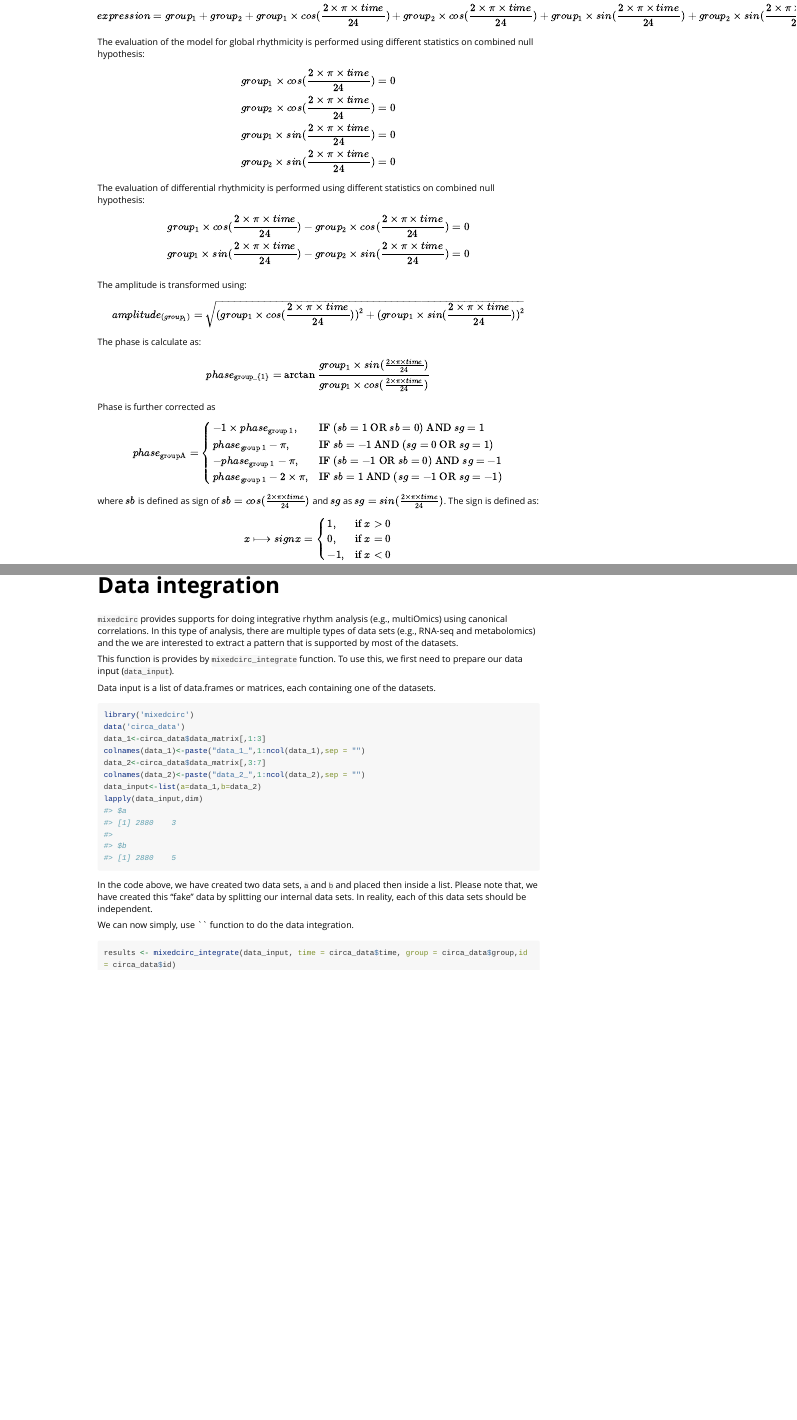
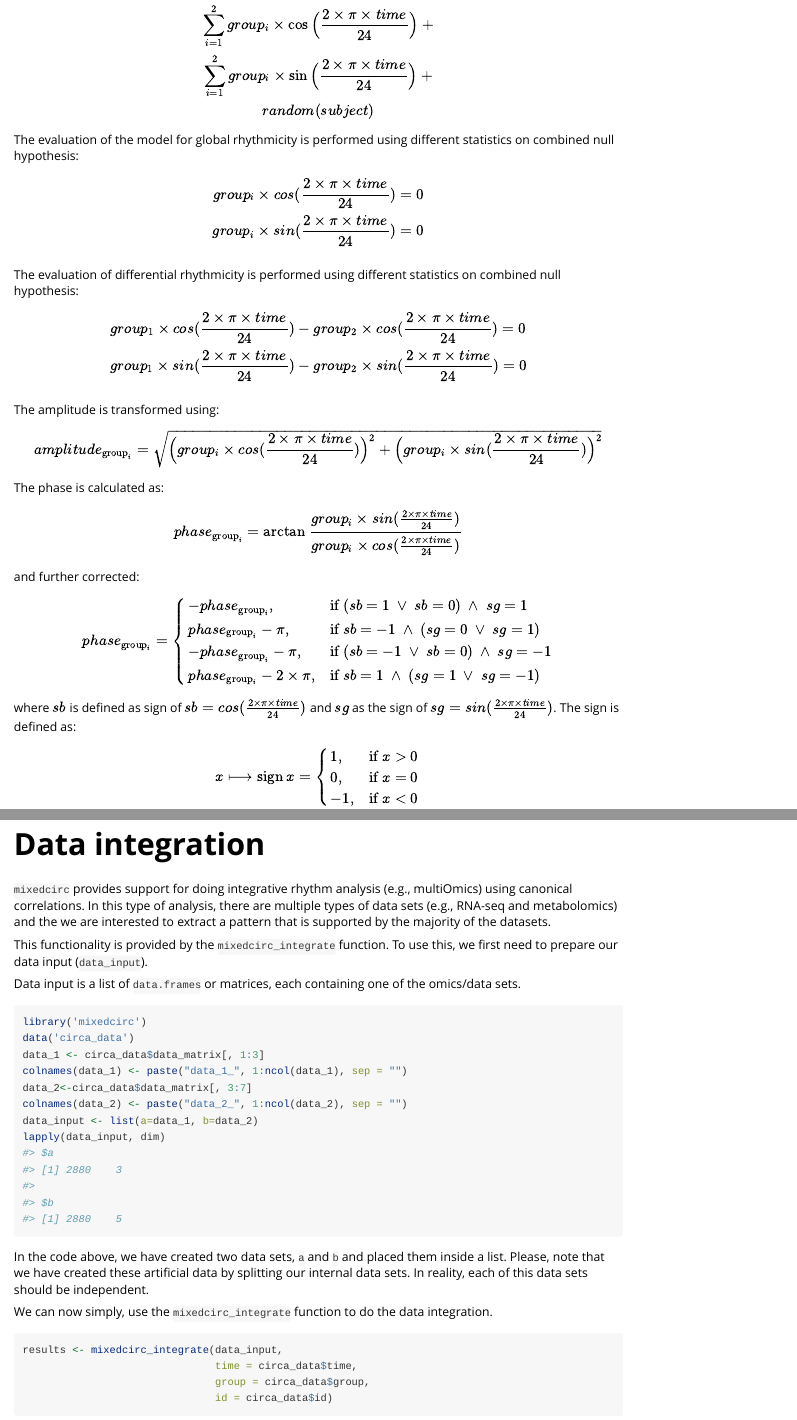
Before and after one commit to PayamEmami/mixedcirc, an R Markdown document (vignettes/mixedcirc.Rmd): the page in a window 1100 px wide, from 150 px down before the commit and from 270 px down after it, and a second part further down, joined at a grey line. Rendered offline with R 4.5, knitr and Pandoc, with nearby package versions; some code elsewhere in the file could not run offline; long lines of code are wrapped.

Commit message:
fix phase sign formula row 4, fix typos, simplify formulas

````diff
--- a/vignettes/mixedcirc.Rmd
+++ b/vignettes/mixedcirc.Rmd
@@ -21,4 +21,6 @@ knitr::opts_chunk$set(
 In this part we do rhythmicity analysis on individual variables using the following model:
 
 $$
-expression = group_{1} + group_{2} + group_{1} \times cos(\frac{2\times \pi \times time}{24}) + group_{2} \times cos(\frac{2\times \pi \times time}{24}) + group_{1} \times sin(\frac{2\times \pi \times time}{24}) + group_{2} \times sin(\frac{2\times \pi \times time}{24}) + random(subject)
+expression = \sum_{i = 1}^{2}{group_{i}} + \\
+\sum_{i=1}^{2}{group_{i} \times\cos\Big{(}\frac{2\times\pi\times time}{24}\Big{)}} + \\
+\sum_{i=1}^{2}{group_{i} \times\sin\Big{(}\frac{2\times\pi\times time}{24}\Big{)}} + \\
@@ -27,3 +30,5 @@ $$
 The evaluation of the model for global rhythmicity is performed using different statistics on combined null hypothesis:
 
 $$
+group_{i} \times cos(\frac{2\times \pi \times time}{24}) = 0 \\
+group_{i} \times sin(\frac{2\times \pi \times time}{24}) = 0 \\
@@ -46,33 +47,32 @@ The amplitude is transformed using:
 
 
 $$
-amplitude_{\text(group_{1})}=\sqrt{ (group_{1} \times cos(\frac{2\times \pi \times time}{24}))^2 + (group_{1} \times sin(\frac{2\times \pi \times time}{24}))^2 }
+amplitude_{\text{group}_{i}}=\sqrt{ \Big{(}group_{i} \times cos(\frac{2\times \pi \times time}{24})\Big{)}^2 + \Big{(}group_{i} \times sin(\frac{2\times \pi \times time}{24})\Big{)}^2 }
 $$
 
-The phase is calculate as:
+The phase is calculated as:
 
 
 $$
-phase_{\text{group_{1}}}=\arctan{\frac{group_{1} \times sin(\frac{2\times \pi \times time}{24})}{group_{1} \times cos(\frac{2\times \pi \times time}{24})}}
+phase_{\text{group}_{i}} = \arctan{\frac{group_{i} \times sin(\frac{2\times \pi \times time}{24})}{group_{i} \times cos(\frac{2\times \pi \times time}{24})}}
 $$
-Phase is further corrected as
+and further corrected:
+
+$$
+\DeclareMathOperator{\sign}{sign}
+phase_{\text{group}_{i}} = \left\{
+  \begin{array}{@{}ll@{}}
+     - phase_{\text{group}_{i}}, & \text{if}\ (sb=1 \ \lor \ sb=0) \ \land \ sg=1 \\
+    phase_{\text{group}_{i}}-\pi, & \text{if}\ sb=-1 \ \land \ (sg=0 \ \lor \ sg=1) \\
+    -phase_{\text{group}_{i}}-\pi, & \text{if}\ (sb=-1 \ \lor \ sb=0) \ \land \ sg=-1\\
+    phase_{\text{group}_{i}}-2\times \pi, & \text{if}\ sb=1 \ \land \ (sg=1 \ \lor \ sg=-1)
+  \end{array}\right.
+$$
+where $sb$ is defined as sign of $sb=cos(\frac{2\times \pi \times time}{24})$ and $sg$ as the sign of $sg=sin(\frac{2\times \pi \times time}{24})$. The sign is defined as:
 
 
 $$
-\DeclareMathOperator{\sign}{sign}
-phase_{\text{groupA}} = \left\{
-  \begin{array}{@{}ll@{}}
-     -1 \times phase_{\text{group 1}}, & \text{IF}\ (sb=1 \ \text{OR} \ sb=0) \ \text{AND} \ sg=1 \\
-    phase_{\text{group 1}}-\pi, & \text{IF}\ sb=-1 \ \text{AND} \ (sg=0 \ \text{OR} \ sg=1) \\
-    -phase_{\text{group 1}}-\pi, & \text{IF}\ (sb=-1 \ \text{OR} \ sb=0) \ \text{AND} \ sg=-1\\
-    phase_{\text{group 1}}-2\times \pi, & \text{IF}\ sb=1 \ \text{AND} \ (sg=-1 \ \text{OR} \ sg=-1)
-  \end{array}\right.
-$$
-where $sb$ is defined as sign of $sb=cos(\frac{2\times \pi \times time}{24})$ and $sg$ as $sg=sin(\frac{2\times \pi \times time}{24})$. The sign is defined as:
-
-
-$$
-x \longmapsto sign{x}=\left\{
+x \longmapsto \sign{x}=\left\{
   \begin{array}{@{}ll@{}}
     1, & \text{if}\ x\gt0 \\
     0, & \text{if}\ x= 0 \\
@@ -120,34 +120,33 @@ plot(results[1])
 The plotting function gives you several options to tune how the data is plotted. For example, one can add smoothing line to the data and check where the "data-driven" lines are following the fitted lines.
 
 ```{r, warning=FALSE, error=FALSE, message=FALSE}
-plot(results[1],plot_smooth=TRUE,plot_points=FALSE)
+plot(results[1], plot_smooth=TRUE, plot_points=FALSE)
 ```
 
 In the above plot, the dashed line (smoothing line) perfectly follows the solid line (the fit of the model), indicating that our fit is supported by the data.
 
 # Data integration
 
-`mixedcirc` provides supports for doing integrative rhythm analysis (e.g., multiOmics) using canonical correlations. In this type of analysis, there are multiple types of data sets (e.g., RNA-seq and metabolomics) and the we are interested to extract a pattern that is supported by most of the datasets.
+`mixedcirc` provides support for doing integrative rhythm analysis (e.g., multiOmics) using canonical correlations. In this type of analysis, there are multiple types of data sets (e.g., RNA-seq and metabolomics) and the we are interested to extract a pattern that is supported by the majority of the datasets.
 
-This function is provides by `mixedcirc_integrate` function. To use this, we first need to prepare our data input (`data_input`).
+This functionality is provided by the `mixedcirc_integrate` function. To use this, we first need to prepare our data input (`data_input`).
 
-Data input is a list of data.frames or matrices, each containing one of the datasets.
+Data input is a list of `data.frames` or matrices, each containing one of the omics/data sets.
 
 
 ```{r, warning=FALSE, error=FALSE, message=FALSE}
 library('mixedcirc')
 data('circa_data')
-data_1<-circa_data$data_matrix[,1:3]
-colnames(data_1)<-paste("data_1_",1:ncol(data_1),sep = "")
-data_2<-circa_data$data_matrix[,3:7]
-colnames(data_2)<-paste("data_2_",1:ncol(data_2),sep = "")
-data_input<-list(a=data_1,b=data_2)
-lapply(data_input,dim)
+data_1 <- circa_data$data_matrix[, 1:3]
+colnames(data_1) <- paste("data_1_", 1:ncol(data_1), sep = "")
+data_2<-circa_data$data_matrix[, 3:7]
+colnames(data_2) <- paste("data_2_", 1:ncol(data_2), sep = "")
+data_input <- list(a=data_1, b=data_2)
+lapply(data_input, dim)
 ```
 
-In the code above, we have created two data sets, `a` and `b` and placed then inside a list. Please note that, we have created this "fake" data by splitting our internal data sets. In reality, each of this data sets should be independent.
+In the code above, we have created two data sets, `a` and `b` and placed them inside a list. Please, note that we have created these artificial data by splitting our internal data sets. In reality, each of this data sets should be independent.
 
-
-We can now simply, use `` function to do the data integration.
+We can now simply, use the `mixedcirc_integrate` function to do the data integration.
 
 ```{r,warning=FALSE,error=FALSE,message=FALSE}
````
Also changed, not shown: vignettes/mixedcirc.Rmd (63 more changed lines).
